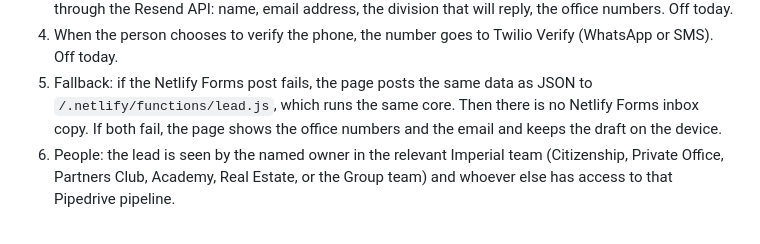
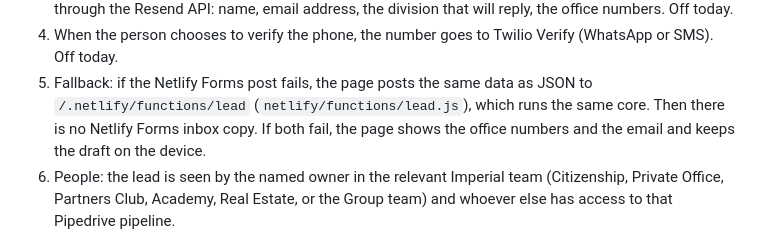
Before and after one commit to nv11Gibby/Mock-Portal-Page, a Markdown page: docs/PRIVACY-NOTES.md, the part around the change. Drawn GitHub-style.

Commit message:
Privacy notes: name the fallback endpoint by its path, not its file
docs/PRIVACY-NOTES.md said the page posts the fallback to /.netlify/functions/lead.js, a URL that answers 404; the endpoint is /.netlify/functions/lead and the file is netlify/functions/lead.js.

Co-Authored-By: Claude Fable 5.1 <noreply@anthropic.com>
Claude-Session: https://claude.ai/code/session_01WLDTLCYMrJPXL6atw3Tdtn

```diff
--- a/docs/PRIVACY-NOTES.md
+++ b/docs/PRIVACY-NOTES.md
@@ -69,7 +69,7 @@ pages (not yet configured) leave the site.
    Resend API: name, email address, the division that will reply, the office numbers. Off today.
 4. When the person chooses to verify the phone, the number goes to Twilio Verify (WhatsApp or SMS). Off today.
 5. Fallback: if the Netlify Forms post fails, the page posts the same data as JSON to
-   `/.netlify/functions/lead.js`, which runs the same core. Then there is no Netlify Forms inbox copy. If both fail,
+   `/.netlify/functions/lead` (`netlify/functions/lead.js`), which runs the same core. Then there is no Netlify Forms inbox copy. If both fail,
    the page shows the office numbers and the email and keeps the draft on the device.
 6. People: the lead is seen by the named owner in the relevant Imperial team (Citizenship, Private Office, Partners
    Club, Academy, Real Estate, or the Group team) and whoever else has access to that Pipedrive pipeline.
```
